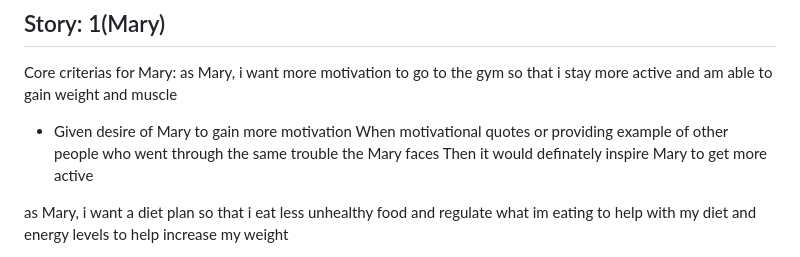
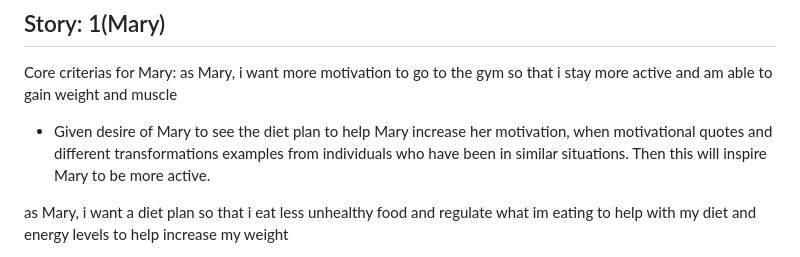
Before and after one commit to Bosco-13/cmp5012b-team, a Markdown page: docs/acceptance-criteria.md, the part around the change. Rendered like a GitHub page.

```diff
--- a/docs/acceptance-criteria.md
+++ b/docs/acceptance-criteria.md
@@ -12,9 +12,7 @@ Use the Given / When / Then format.
 ## Story: 1(Mary)
 Core criterias for Mary:
  as Mary, i want more motivation to go to the gym so that i stay more active and am able to gain weight and muscle
-- Given desire of Mary to gain more motivation
-  When  motivational quotes or providing example of other people who went through the same trouble the Mary faces
-  Then it would definately inspire Mary to get more active
+- Given desire of Mary to see the diet plan to help Mary increase her motivation, when motivational quotes and different transformations examples from individuals who have been in similar situations. Then this will inspire Mary to be more active.
 
  as Mary, i want a diet plan so that i eat less unhealthy food and regulate what im eating to help with my diet and energy levels to help increase my weight
  - Given desire of Mary to see the diet plan
```
